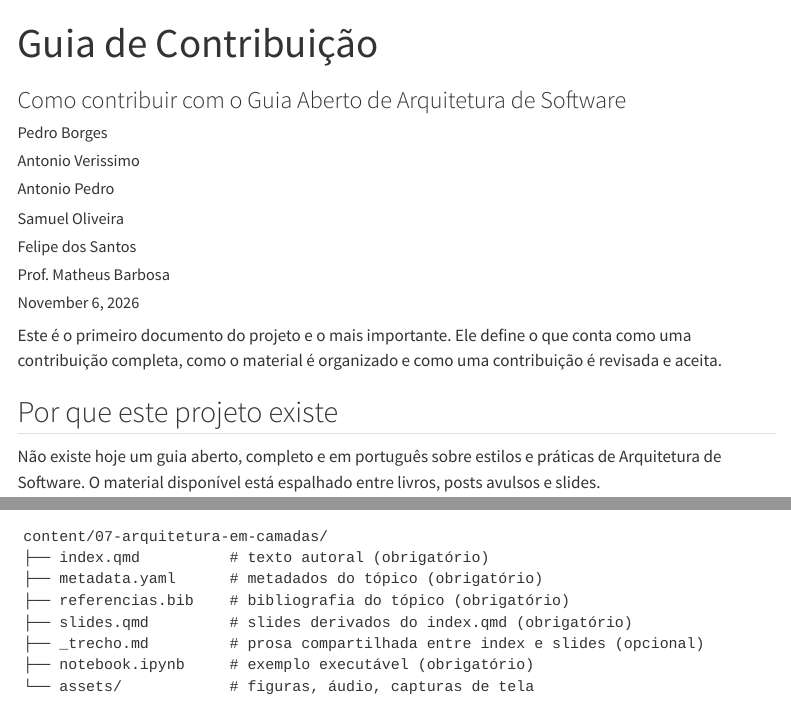
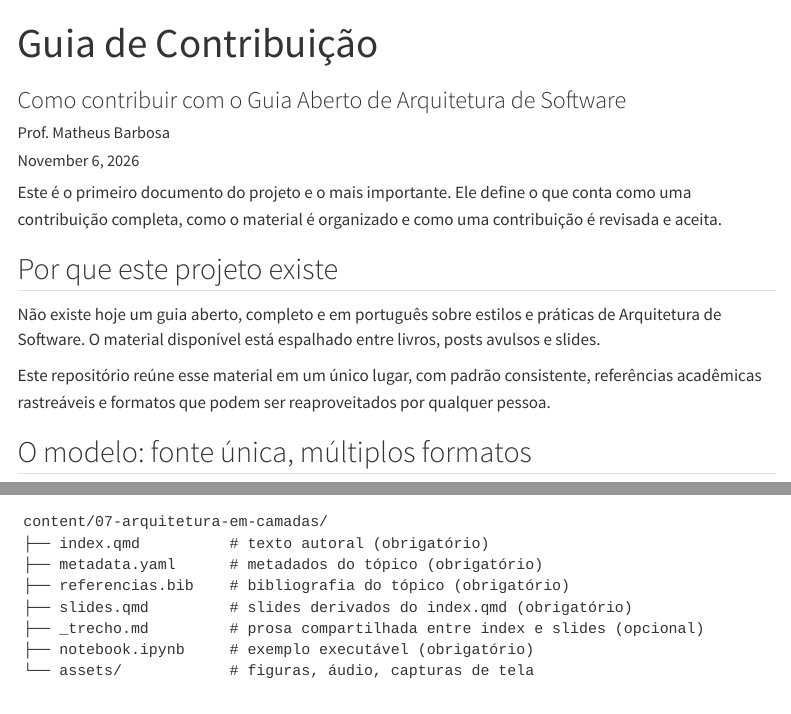
Before and after one commit to IFPE-BeloJardim-ES/guia-arquitetura-de-software, a Quarto document (guia/contribuindo.qmd): the page in a window 1100 px wide, from its top, and a second part further down, joined at a grey line. Rendered offline with R 4.5, knitr and Pandoc in place of Quarto, with nearby package versions; menus at the side of the page are left out.

Commit message:
refactor: update site navigation, rendering rules, and contributor list

```diff
--- a/_quarto.yml
+++ b/_quarto.yml
@@ -4,7 +4,10 @@ project:
   render:
     - "index.qmd"
     - "guia/**"
-    - "content/**"
+    # Tópicos 01 em diante. A pasta 00-modelo é só o modelo para copiar e não
+    # é publicada no site.
+    - "content/0[1-9]-*/**"
+    - "content/[1-9][0-9]-*/**"
 
 website:
   title: "Guia Aberto de Arquitetura de Software"
@@ -26,8 +29,6 @@ website:
             text: Sobre o projeto
       - text: Tópicos
         menu:
-          - href: content/00-modelo/index.qmd
-            text: "00 — Modelo"
           - href: content/01-pipe-and-filter/index.qmd
             text: "01 — Pipe and Filter"
           - href: content/02-arquitetura-em-camadas/index.qmd
--- a/guia/contribuindo.qmd
+++ b/guia/contribuindo.qmd
@@ -4,11 +4,6 @@ subtitle: "Como contribuir com o Guia Aberto de Arquitetura de Software"
 date: last-modified
 order: 1
 author:
-  - name: "Pedro Borges"
-  - name: "Antonio Verissimo"
-  - name: "Antonio Pedro"
-  - name: "Samuel Oliveira"
-  - name: "Felipe dos Santos"
   - name: "Prof. Matheus Barbosa"
 ---
 
--- a/guia/sobre.qmd
+++ b/guia/sobre.qmd
@@ -3,11 +3,6 @@ title: "Sobre o projeto"
 subtitle: "O que é o Guia Aberto de Arquitetura de Software"
 date: last-modified
 author:
-  - name: "Pedro Borges"
-  - name: "Antonio Verissimo"
-  - name: "Antonio Pedro"
-  - name: "Samuel Oliveira"
-  - name: "Felipe dos Santos"
   - name: "Prof. Matheus Barbosa"
 order: 2
 ---
```
